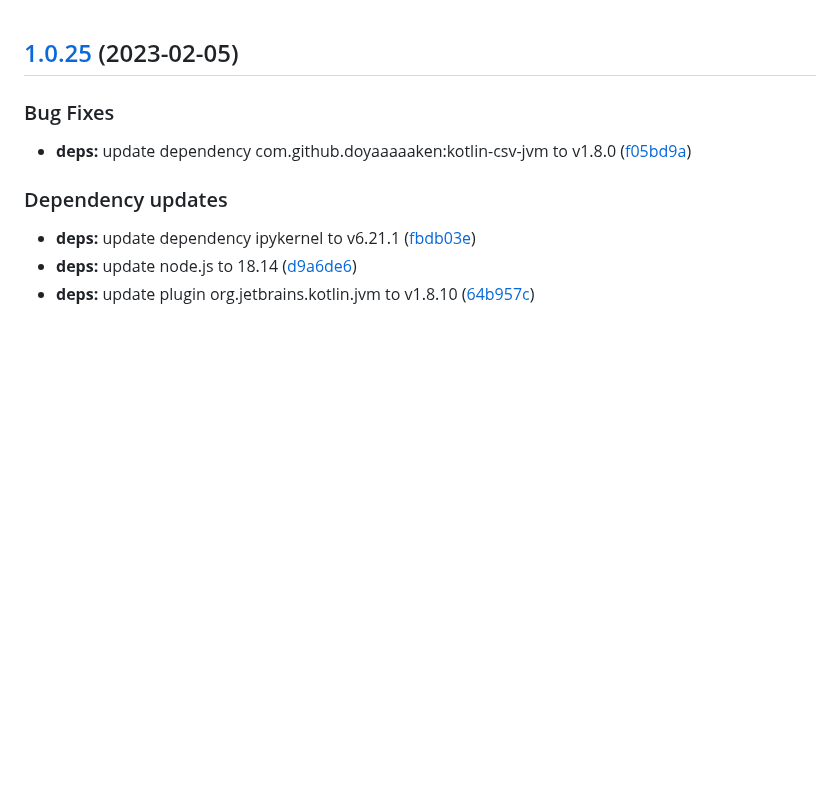
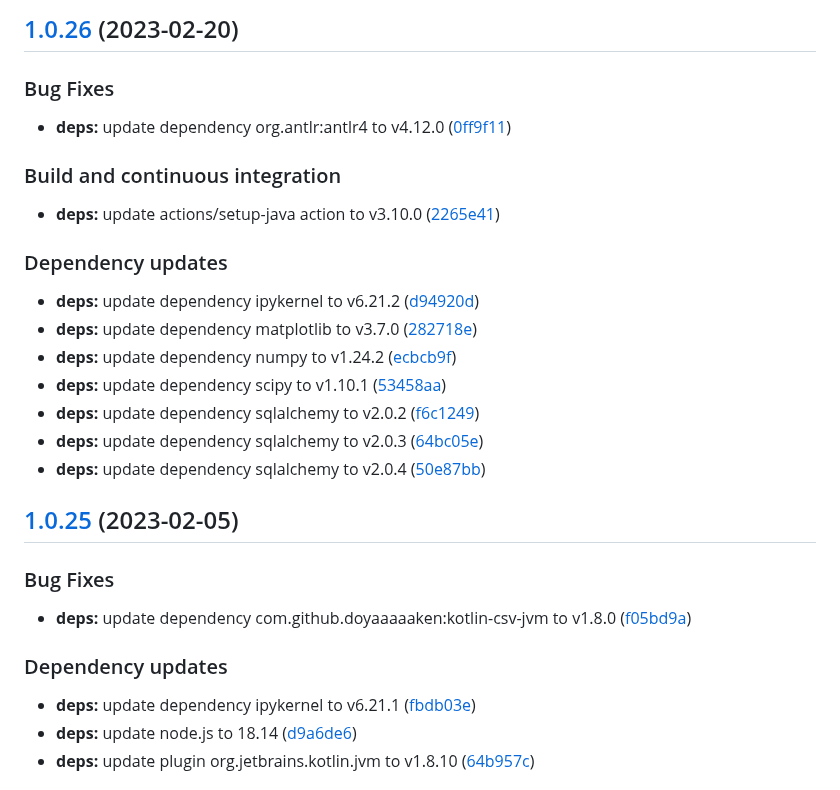
Before and after one commit to w4bo/explain, a Markdown page: CHANGELOG.md, the part around the change. Rendered like a GitHub page; blank space fills up the shorter version.

Commit message:
chore(release): 1.0.26 [skip ci]
## [1.0.26](https://github.com/w4bo/explain/compare/1.0.25...1.0.26) (2023-02-20)

### Bug Fixes

* **deps:** update dependency org.antlr:antlr4 to v4.12.0 ([0ff9f11](https://github.com/w4bo/explain/commit/0ff9f11b50723e58e9cb5dda6e90cfaf31a06e49))

### Build and continuous integration

* **deps:** update actions/setup-java action to v3.10.0 ([2265e41](https://github.com/w4bo/explain/commit/2265e414bf9b8f62b44fc82400c7ee7775db8733))

### Dependency updates

* **deps:** update dependency ipykernel to v6.21.2 ([d94920d](https://github.com/w4bo/explain/commit/d94920d508a48df6e7e8328783af0b54a4cd1740))
* **deps:** update dependency matplotlib to v3.7.0 ([282718e](https://github.com/w4bo/explain/commit/282718ef974dfa73ba7c899d36ae560f6f734f80))
* **deps:** update dependency numpy to v1.24.2 ([ecbcb9f](https://github.com/w4bo/explain/commit/ecbcb9f852767aae5efdf6210f8f806bf419df52))
* **deps:** update dependency scipy to v1.10.1 ([53458aa](https://github.com/w4bo/explain/commit/53458aaa32c69d2677a35dbc658dfb020bacb4f2))
* **deps:** update dependency sqlalchemy to v2.0.2 ([f6c1249](https://github.com/w4bo/explain/commit/f6c12498e4490d31a775c95e0d128ed079cbb9ce))
* **deps:** update dependency sqlalchemy to v2.0.3 ([64bc05e](https://github.com/w4bo/explain/commit/64bc05e426e0ca20181f5b07c32c7e78795cee73))
* **deps:** update dependency sqlalchemy to v2.0.4 ([50e87bb](https://github.com/w4bo/explain/commit/50e87bb706645f6293af813980fe0dace4041b56))

```diff
--- a/CHANGELOG.md
+++ b/CHANGELOG.md
@@ -1,3 +1,26 @@
+## [1.0.26](https://github.com/w4bo/explain/compare/1.0.25...1.0.26) (2023-02-20)
+
+
+### Bug Fixes
+
+* **deps:** update dependency org.antlr:antlr4 to v4.12.0 ([0ff9f11](https://github.com/w4bo/explain/commit/0ff9f11b50723e58e9cb5dda6e90cfaf31a06e49))
+
+
+### Build and continuous integration
+
+* **deps:** update actions/setup-java action to v3.10.0 ([2265e41](https://github.com/w4bo/explain/commit/2265e414bf9b8f62b44fc82400c7ee7775db8733))
+
+
+### Dependency updates
+
+* **deps:** update dependency ipykernel to v6.21.2 ([d94920d](https://github.com/w4bo/explain/commit/d94920d508a48df6e7e8328783af0b54a4cd1740))
+* **deps:** update dependency matplotlib to v3.7.0 ([282718e](https://github.com/w4bo/explain/commit/282718ef974dfa73ba7c899d36ae560f6f734f80))
+* **deps:** update dependency numpy to v1.24.2 ([ecbcb9f](https://github.com/w4bo/explain/commit/ecbcb9f852767aae5efdf6210f8f806bf419df52))
+* **deps:** update dependency scipy to v1.10.1 ([53458aa](https://github.com/w4bo/explain/commit/53458aaa32c69d2677a35dbc658dfb020bacb4f2))
+* **deps:** update dependency sqlalchemy to v2.0.2 ([f6c1249](https://github.com/w4bo/explain/commit/f6c12498e4490d31a775c95e0d128ed079cbb9ce))
+* **deps:** update dependency sqlalchemy to v2.0.3 ([64bc05e](https://github.com/w4bo/explain/commit/64bc05e426e0ca20181f5b07c32c7e78795cee73))
+* **deps:** update dependency sqlalchemy to v2.0.4 ([50e87bb](https://github.com/w4bo/explain/commit/50e87bb706645f6293af813980fe0dace4041b56))
+
 ## [1.0.25](https://github.com/w4bo/explain/compare/1.0.24...1.0.25) (2023-02-05)
 
 
```
